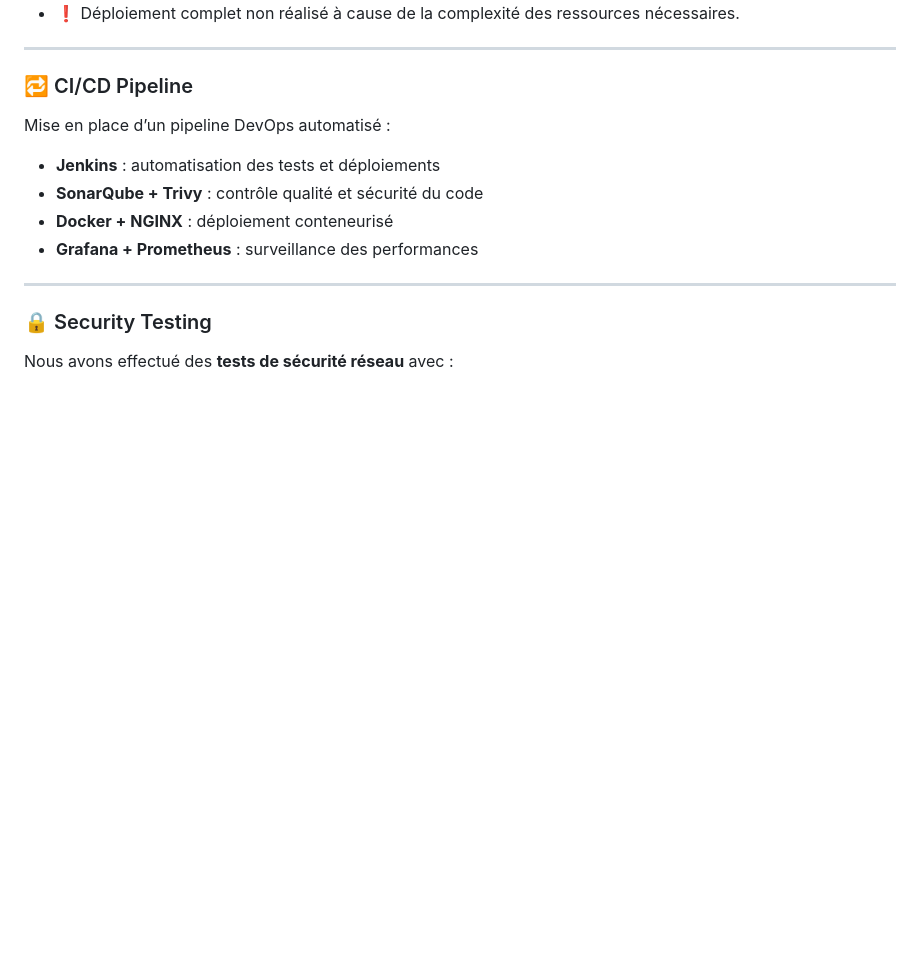
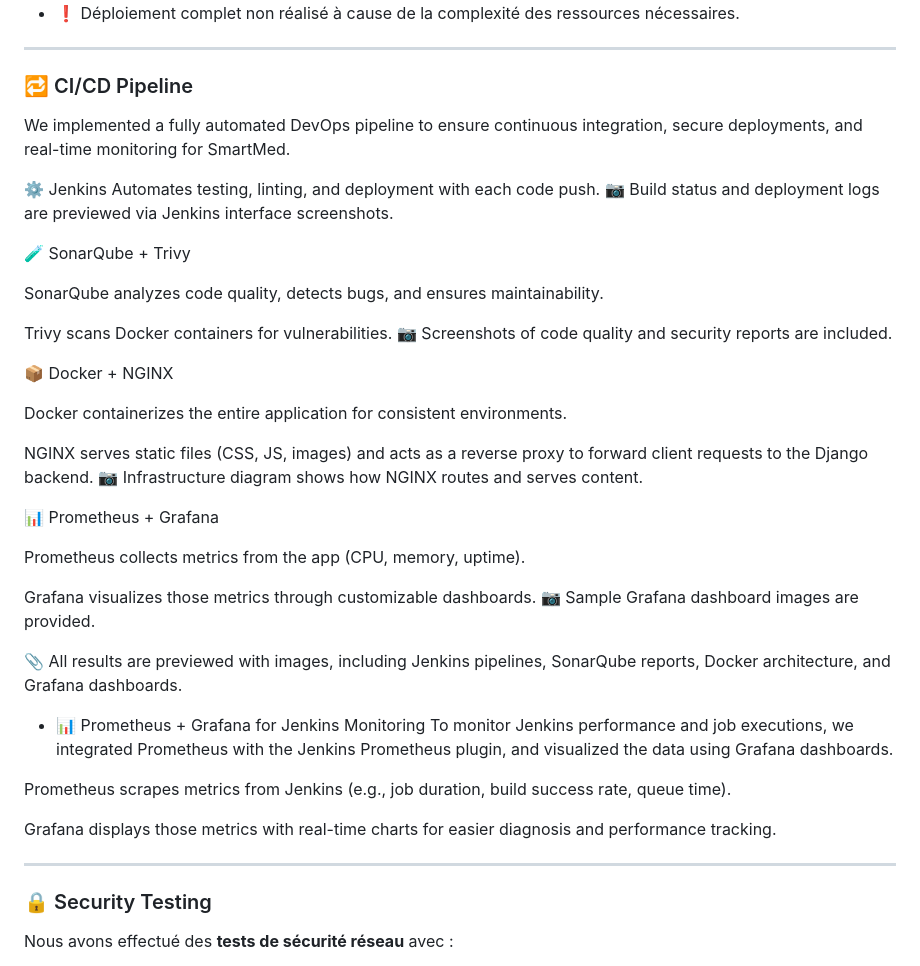
Before and after one commit to Marwenbellili72/SmartMed, a Markdown page: README.md, the part around the change. GitHub-like rendering; blank space fills up the shorter version.

```diff
--- a/README.md
+++ b/README.md
@@ -113,13 +113,40 @@ Nous avons fine-tuné un **LLM (Large Language Model)** avec **LoRA** via **Unsl
 ---
 
 ### 🔁 CI/CD Pipeline
+We implemented a fully automated DevOps pipeline to ensure continuous integration, secure deployments, and real-time monitoring for SmartMed.
 
-Mise en place d’un pipeline DevOps automatisé :
+⚙️ Jenkins
+Automates testing, linting, and deployment with each code push.
+📷 Build status and deployment logs are previewed via Jenkins interface screenshots.
 
-* **Jenkins** : automatisation des tests et déploiements
-* **SonarQube + Trivy** : contrôle qualité et sécurité du code
-* **Docker + NGINX** : déploiement conteneurisé
-* **Grafana + Prometheus** : surveillance des performances
+🧪 SonarQube + Trivy
+
+SonarQube analyzes code quality, detects bugs, and ensures maintainability.
+
+Trivy scans Docker containers for vulnerabilities.
+📷 Screenshots of code quality and security reports are included.
+
+📦 Docker + NGINX
+
+Docker containerizes the entire application for consistent environments.
+
+NGINX serves static files (CSS, JS, images) and acts as a reverse proxy to forward client requests to the Django backend.
+📷 Infrastructure diagram shows how NGINX routes and serves content.
+
+📊 Prometheus + Grafana
+
+Prometheus collects metrics from the app (CPU, memory, uptime).
+
+Grafana visualizes those metrics through customizable dashboards.
+📷 Sample Grafana dashboard images are provided.
+
+📎 All results are previewed with images, including Jenkins pipelines, SonarQube reports, Docker architecture, and Grafana dashboards.
+* 📊 Prometheus + Grafana for Jenkins Monitoring
+To monitor Jenkins performance and job executions, we integrated Prometheus with the Jenkins Prometheus plugin, and visualized the data using Grafana dashboards.
+
+Prometheus scrapes metrics from Jenkins (e.g., job duration, build success rate, queue time).
+
+Grafana displays those metrics with real-time charts for easier diagnosis and performance tracking.
 
 ---
 
```
